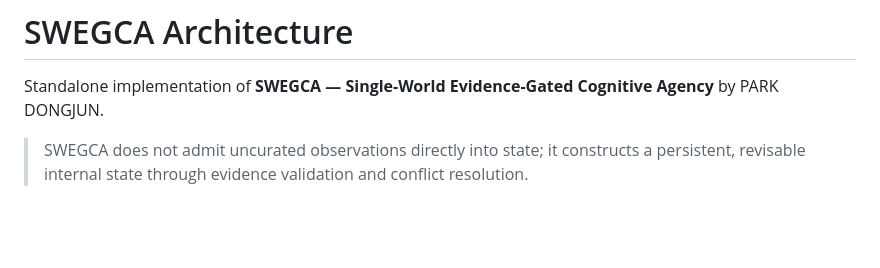
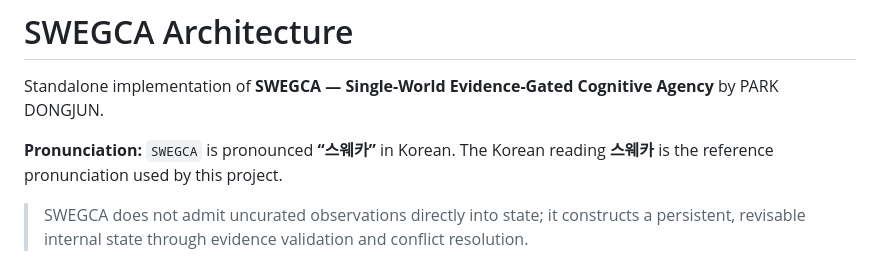
Before and after one commit to raspie10032/SWEGCA-Architecture, a Markdown page: README.md, the part around the change. Rendered like a GitHub page; blank space fills up the shorter version.

Commit message:
Document SWEGCA pronunciation

```diff
--- a/README.md
+++ b/README.md
@@ -1,6 +1,8 @@
 # SWEGCA Architecture
 
 Standalone implementation of **SWEGCA — Single-World Evidence-Gated Cognitive Agency** by PARK DONGJUN.
+
+**Pronunciation:** `SWEGCA` is pronounced **“스웨카”** in Korean. The Korean reading **스웨카** is the reference pronunciation used by this project.
 
 > SWEGCA does not admit uncurated observations directly into state; it constructs a persistent, revisable internal state through evidence validation and conflict resolution.
 
```
